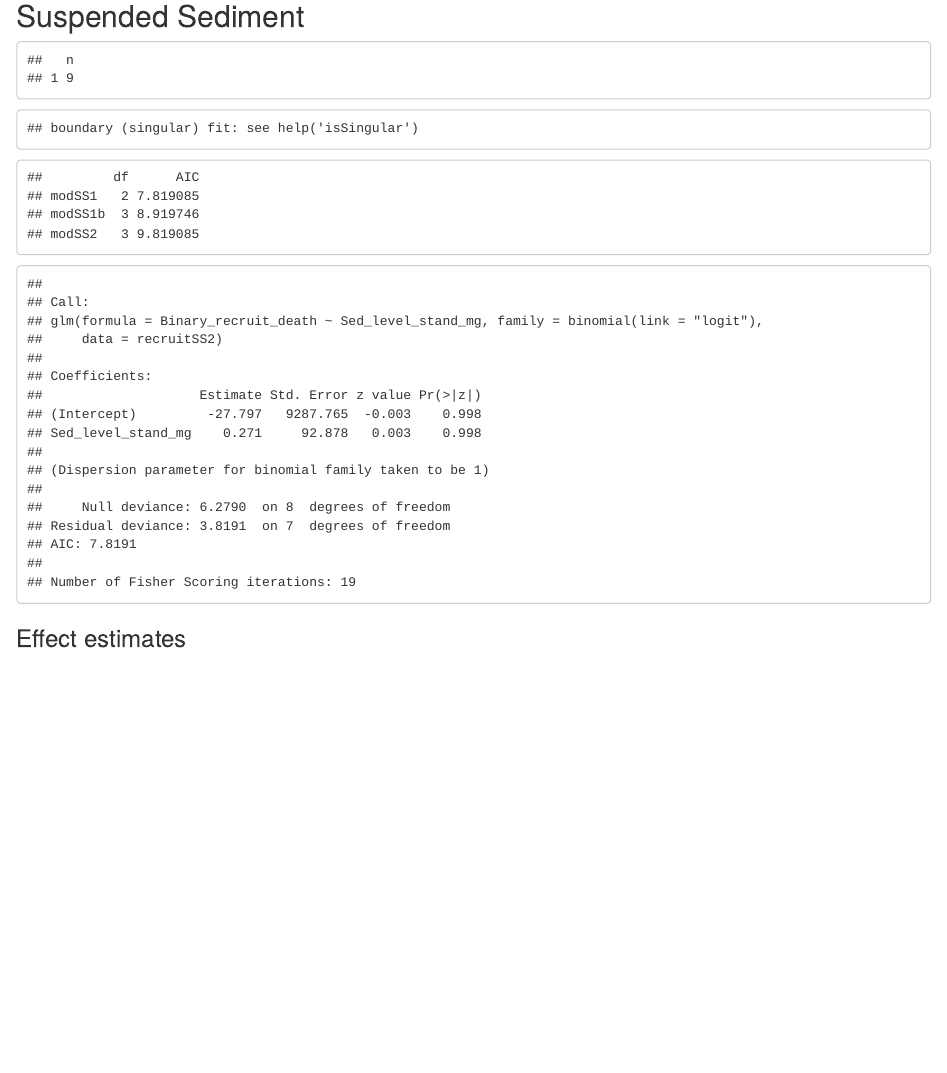
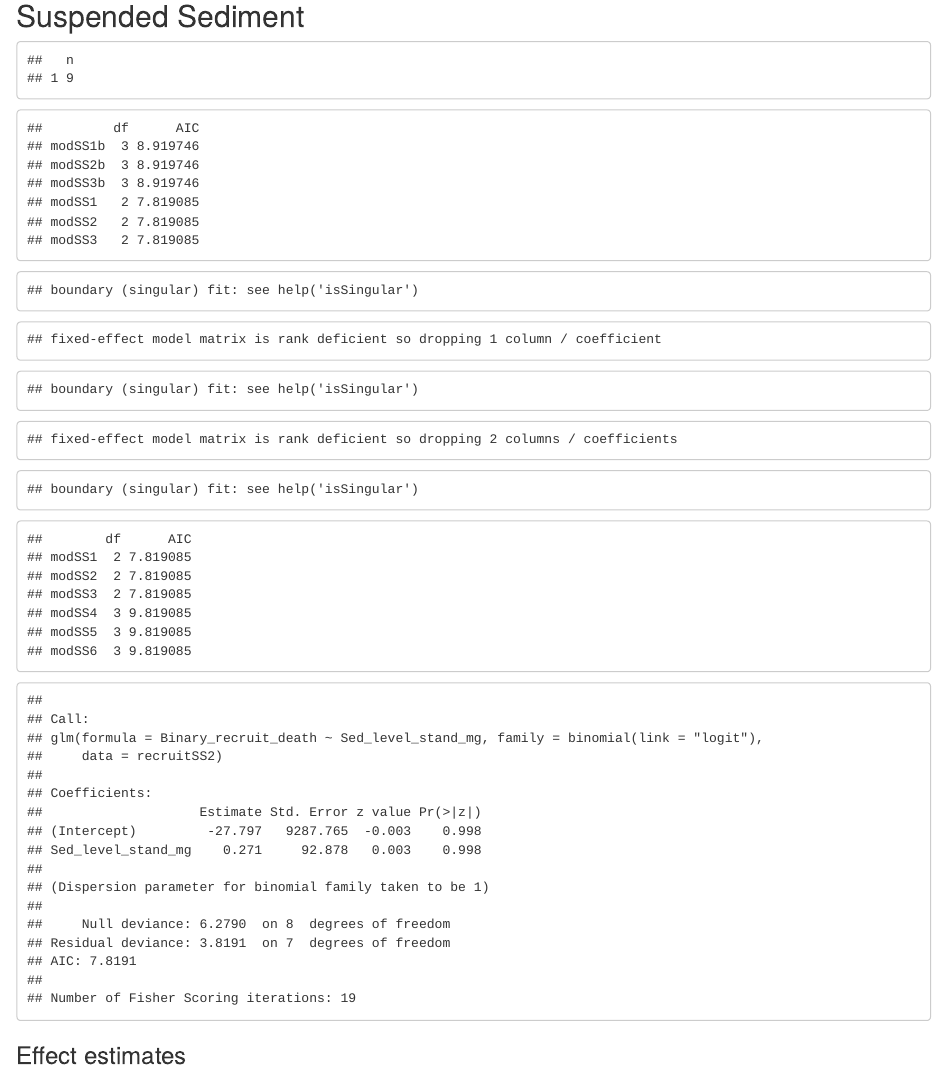
Before and after one commit to ljtuttle/coral_stressor_thresholds, an R Markdown document (sediment/binary analyses/binary_recruitment.Rmd): the page in a window 1100 px wide, from 15380 px down. Rendered offline with R 4.5, knitr and Pandoc, with nearby package versions; some code elsewhere in the file could not run offline.

Commit message:
updating logistic regression models for suspended sediment

```diff
--- a/sediment/binary analyses/binary_recruitment.Rmd
+++ b/sediment/binary analyses/binary_recruitment.Rmd
@@ -510,12 +510,25 @@ recruitSS2 %>% tally()
 #Models with fixed effect(s) only
 modSS1 <- glm(Binary_recruit_death ~ Sed_level_stand_mg,
             family = binomial(link = "logit"), data = recruitSS2)
+modSS2 <- glm(Binary_recruit_death ~ Sed_level_stand_mg + Sed_exposure_days,
+            family = binomial(link = "logit"), data = recruitSS2)
+modSS3 <- glm(Binary_recruit_death ~ Sed_level_stand_mg*Sed_exposure_days,
+            family = binomial(link = "logit"), data = recruitSS2)
 modSS1b <- glm(Binary_recruit_death ~ Sed_level_stand_mg + Coral_age_at_start_expt_days_since_settled,
             family = binomial(link = "logit"), data = recruitSS2)
+modSS2b <- glm(Binary_recruit_death ~
+                 Sed_level_stand_mg + Sed_exposure_days + Coral_age_at_start_expt_days_since_settled,
+            family = binomial(link = "logit"), data = recruitSS2)
+modSS3b <- glm(Binary_recruit_death ~ Sed_level_stand_mg*Sed_exposure_days + Coral_age_at_start_expt_days_since_settled,
+            family = binomial(link = "logit"), data = recruitSS2)
+AIC(modSS1b,modSS2b,modSS3b,modSS1,modSS2,modSS3) #no obvious need to have coral age as a predictor
 
-#models with random effect for coral species (only one study)
-modSS2 <- glmer(Binary_recruit_death ~ Sed_level_stand_mg + (1 | Gsp),
+#Models with random effect for coral species or study
+modSS4 <- glmer(Binary_recruit_death ~ Sed_level_stand_mg + (1 | Gsp),
               family = binomial, data = recruitSS2)
-#singular
-#modSS2b <- glmer(Binary_recruit_death ~ Sed_level_stand_mg + #Coral_age_at_start_expt_days_since_settled + (1 | Gsp),
+modSS5 <- glmer(Binary_recruit_death ~ Sed_level_stand_mg + Sed_exposure_days + (1 | Gsp),
+              family = binomial, data = recruitSS2)
+modSS6 <- glmer(Binary_recruit_death ~ Sed_level_stand_mg*Sed_exposure_days + (1 | Gsp),
+              family = binomial, data = recruitSS2)
+#modSS7 <- glmer(Binary_recruit_death ~ Sed_level_stand_mg + (1 | Ref),
 #              family = binomial, data = recruitSS2)
```
Also changed, not shown: sediment/binary analyses/binary_recruitment.html, sediment/binary analyses/binary_recruitment.Rmd (5 more changed lines).
